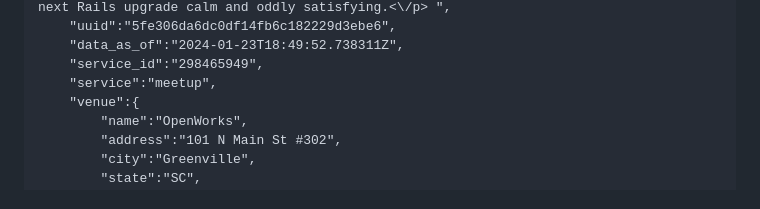
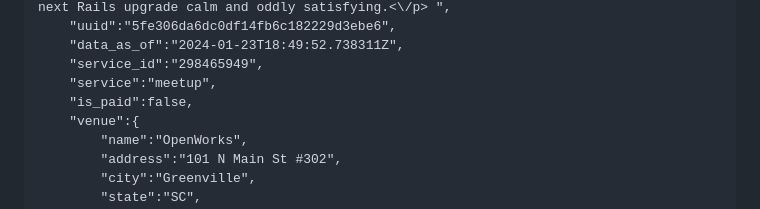
Before and after one commit to hackgvl/hackgreenville-com, a Markdown page: EVENTS_API.md, the part around the change. Drawn GitHub-style.

Commit message:
update API docs

```diff
--- a/EVENTS_API.md
+++ b/EVENTS_API.md
@@ -34,6 +34,7 @@ By default, results are returned in JSON format.
 	"data_as_of":"2024-01-23T18:49:52.738311Z",
 	"service_id":"298465949",
 	"service":"meetup",
+	"is_paid":false,
 	"venue":{
 		"name":"OpenWorks",
 		"address":"101 N Main St #302",
```
